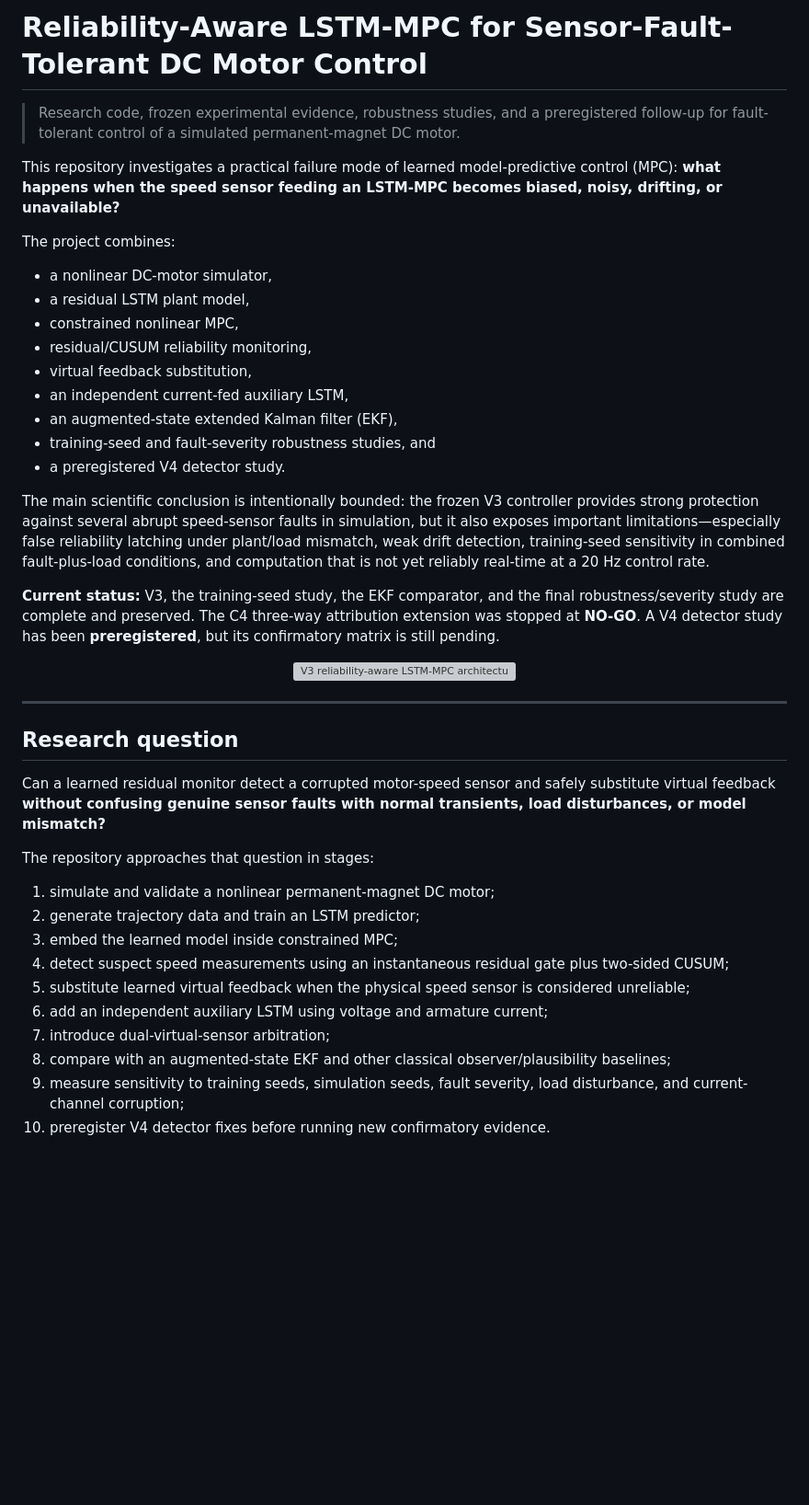
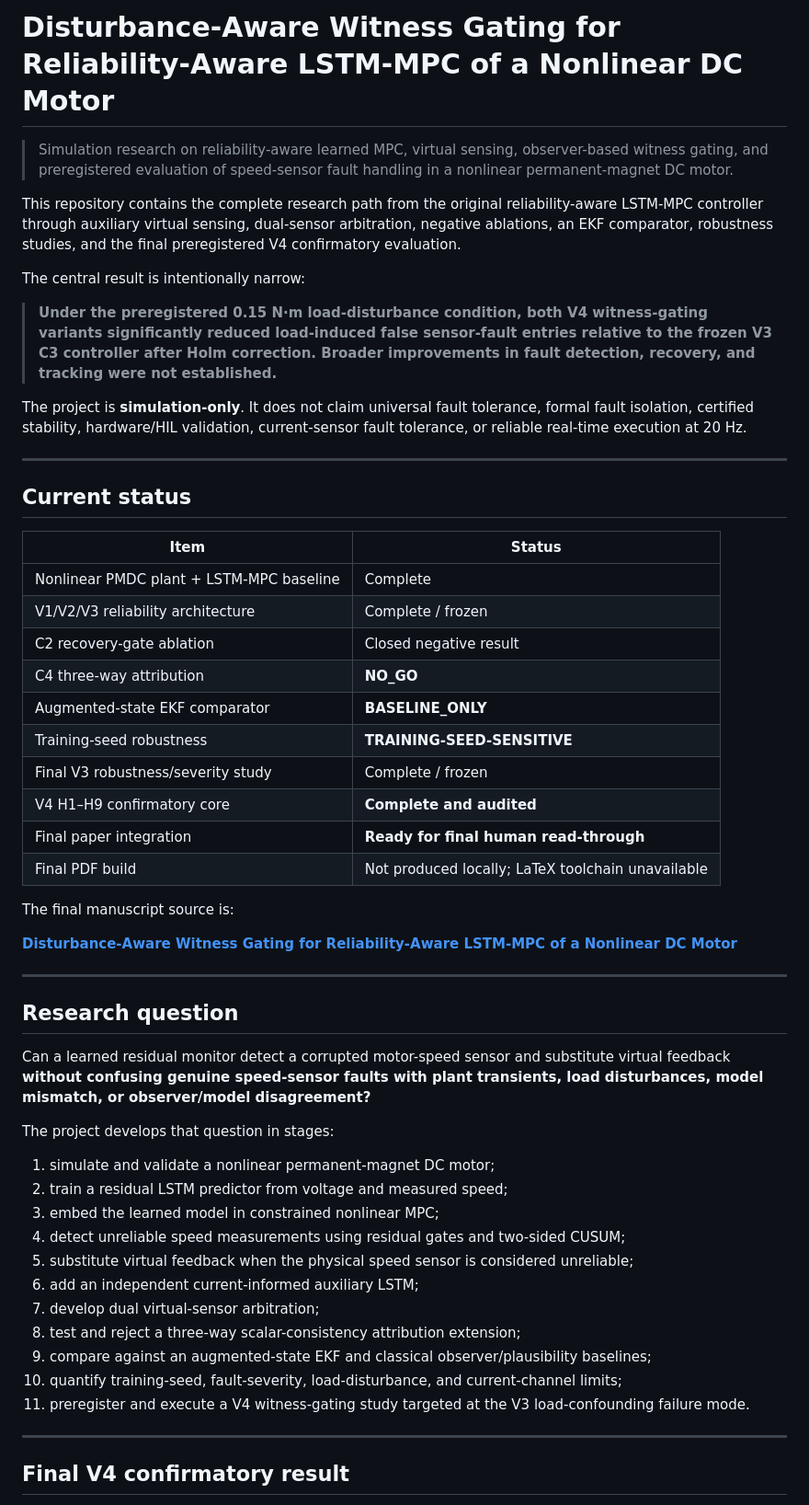
Before and after one commit to lakshyalalan2810/cs_novelty, a Markdown page: README.md, the part around one of its changes. Shown at 92% size. GitHub-like rendering; blank space fills up the shorter version; grey boxes are pictures that could not be loaded.

```diff
--- a/README.md
+++ b/README.md
@@ -1,44 +1,57 @@
-# Reliability-Aware LSTM-MPC for Sensor-Fault-Tolerant DC Motor Control
+# Disturbance-Aware Witness Gating for Reliability-Aware LSTM-MPC of a Nonlinear DC Motor
 
-> Research code, frozen experimental evidence, robustness studies, and a preregistered follow-up for fault-tolerant control of a simulated permanent-magnet DC motor.
+> Simulation research on reliability-aware learned MPC, virtual sensing, observer-based witness gating, and preregistered evaluation of speed-sensor fault handling in a nonlinear permanent-magnet DC motor.
 
-This repository investigates a practical failure mode of learned model-predictive control (MPC): **what happens when the speed sensor feeding an LSTM-MPC becomes biased, noisy, drifting, or unavailable?**
+This repository contains the complete research path from the original reliability-aware LSTM-MPC controller through auxiliary virtual sensing, dual-sensor arbitration, negative ablations, an EKF comparator, robustness studies, and the final preregistered V4 confirmatory evaluation.
 
-The project combines:
+The central result is intentionally narrow:
 
-- a nonlinear DC-motor simulator,
-- a residual LSTM plant model,
-- constrained nonlinear MPC,
-- residual/CUSUM reliability monitoring,
-- virtual feedback substitution,
-- an independent current-fed auxiliary LSTM,
-- an augmented-state extended Kalman filter (EKF),
-- training-seed and fault-severity robustness studies, and
-- a preregistered V4 detector study.
+> **Under the preregistered 0.15 N·m load-disturbance condition, both V4 witness-gating variants significantly reduced load-induced false sensor-fault entries relative to the frozen V3 C3 controller after Holm correction. Broader improvements in fault detection, recovery, and tracking were not established.**
 
-The main scientific conclusion is intentionally bounded: the frozen V3 controller provides strong protection against several abrupt speed-sensor faults in simulation, but it also exposes important limitations—especially false reliability latching under plant/load mismatch, weak drift detection, training-seed sensitivity in combined fault-plus-load conditions, and computation that is not yet reliably real-time at a 20 Hz control rate.
+The project is **simulation-only**. It does not claim universal fault tolerance, formal fault isolation, certified stability, hardware/HIL validation, current-sensor fault tolerance, or reliable real-time execution at 20 Hz.
 
-**Current status:** V3, the training-seed study, the EKF comparator, and the final robustness/severity study are complete and preserved. The C4 three-way attribution extension was stopped at **NO-GO**. A V4 detector study has been **preregistered**, but its confirmatory matrix is still pending.
+---
 
-<p align="center">
-  <img src="project/notebooks/generated_figures/fig03_v3_architecture.png" alt="V3 reliability-aware LSTM-MPC architecture" width="850">
-</p>
+## Current status
+
+| Item | Status |
+|---|---|
+| Nonlinear PMDC plant + LSTM-MPC baseline | Complete |
+| V1/V2/V3 reliability architecture | Complete / frozen |
+| C2 recovery-gate ablation | Closed negative result |
+| C4 three-way attribution | **NO_GO** |
+| Augmented-state EKF comparator | **BASELINE_ONLY** |
+| Training-seed robustness | **TRAINING-SEED-SENSITIVE** |
+| Final V3 robustness/severity study | Complete / frozen |
+| V4 H1–H9 confirmatory core | **Complete and audited** |
+| Final paper integration | **Ready for final human read-through** |
+| Final PDF build | Not produced locally; LaTeX toolchain unavailable |
+
+The final manuscript source is:
+
+**[Disturbance-Aware Witness Gating for Reliability-Aware LSTM-MPC of a Nonlinear DC Motor](project/paper/main.tex)**
 
 ---
 
 ## Research question
 
-Can a learned residual monitor detect a corrupted motor-speed sensor and safely substitute virtual feedback **without confusing genuine sensor faults with normal transients, load disturbances, or model mismatch?**
+Can a learned residual monitor detect a corrupted motor-speed sensor and substitute virtual feedback **without confusing genuine speed-sensor faults with plant transients, load disturbances, model mismatch, or observer/model disagreement?**
 
-The repository approaches that question in stages:
+The project develops that question in stages:
 
 1. simulate and validate a nonlinear permanent-magnet DC motor;
-2. generate trajectory data and train an LSTM predictor;
-3. embed the learned model inside constrained MPC;
-4. detect suspect speed measurements using an instantaneous residual gate plus two-sided CUSUM;
-5. substitute learned virtual feedback when the physical speed sensor is considered unreliable;
-6. add an independent auxiliary LSTM using voltage and armature current;
-7. introduce dual-virtual-sensor arbitration;
-8. compare with an augmented-state EKF and other classical observer/plausibility baselines;
-9. measure sensitivity to training seeds, simulation seeds, fault severity, load disturbance, and current-channel corruption;
-10. preregister V4 detector fixes before running new confirmatory evidence.
+2. train a residual LSTM predictor from voltage and measured speed;
+3. embed the learned model in constrained nonlinear MPC;
+4. detect unreliable speed measurements using residual gates and two-sided CUSUM;
+5. substitute virtual feedback when the physical speed sensor is considered unreliable;
+6. add an independent current-informed auxiliary LSTM;
+7. develop dual virtual-sensor arbitration;
+8. test and reject a three-way scalar-consistency attribution extension;
+9. compare against an augmented-state EKF and classical observer/plausibility baselines;
+10. quantify training-seed, fault-severity, load-disturbance, and current-channel limits;
+11. preregister and execute a V4 witness-gating study targeted at the V3 load-confounding failure mode.
+
+---
+
+## Final V4 confirmatory result
+
```
Also changed, not shown: other parts of README.md (+262 -312 lines).
